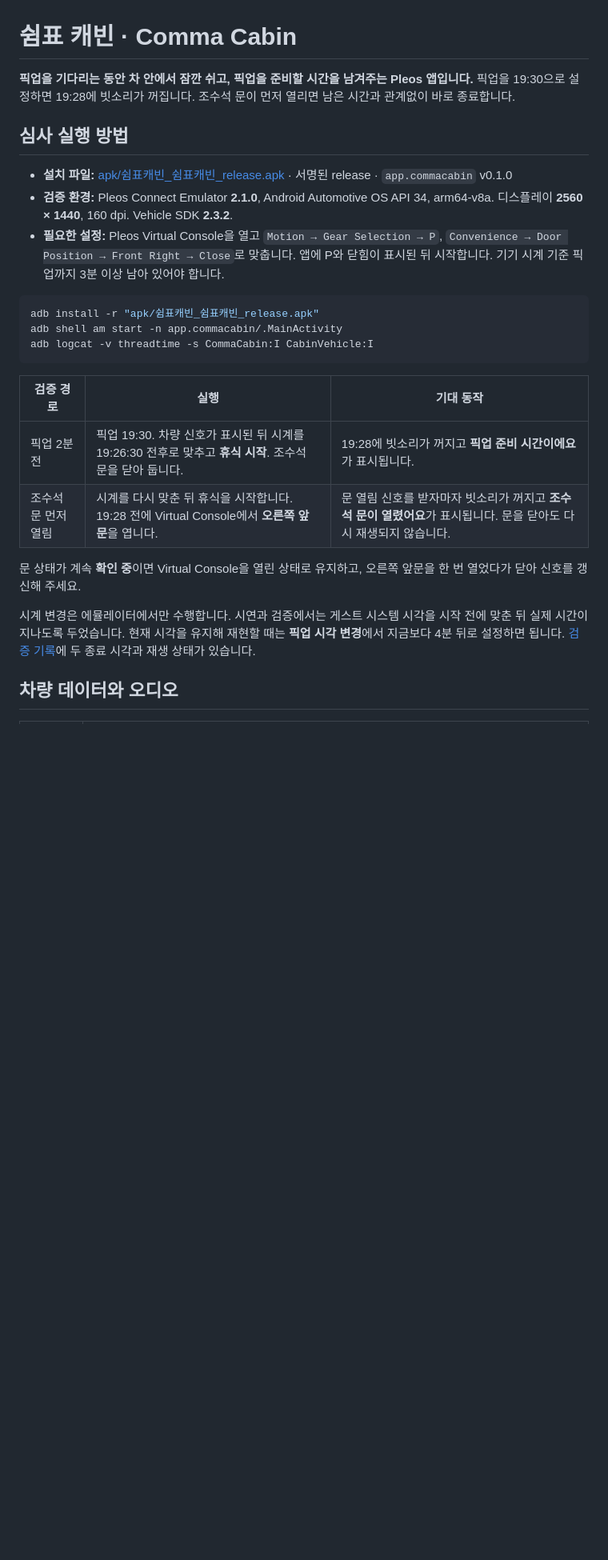
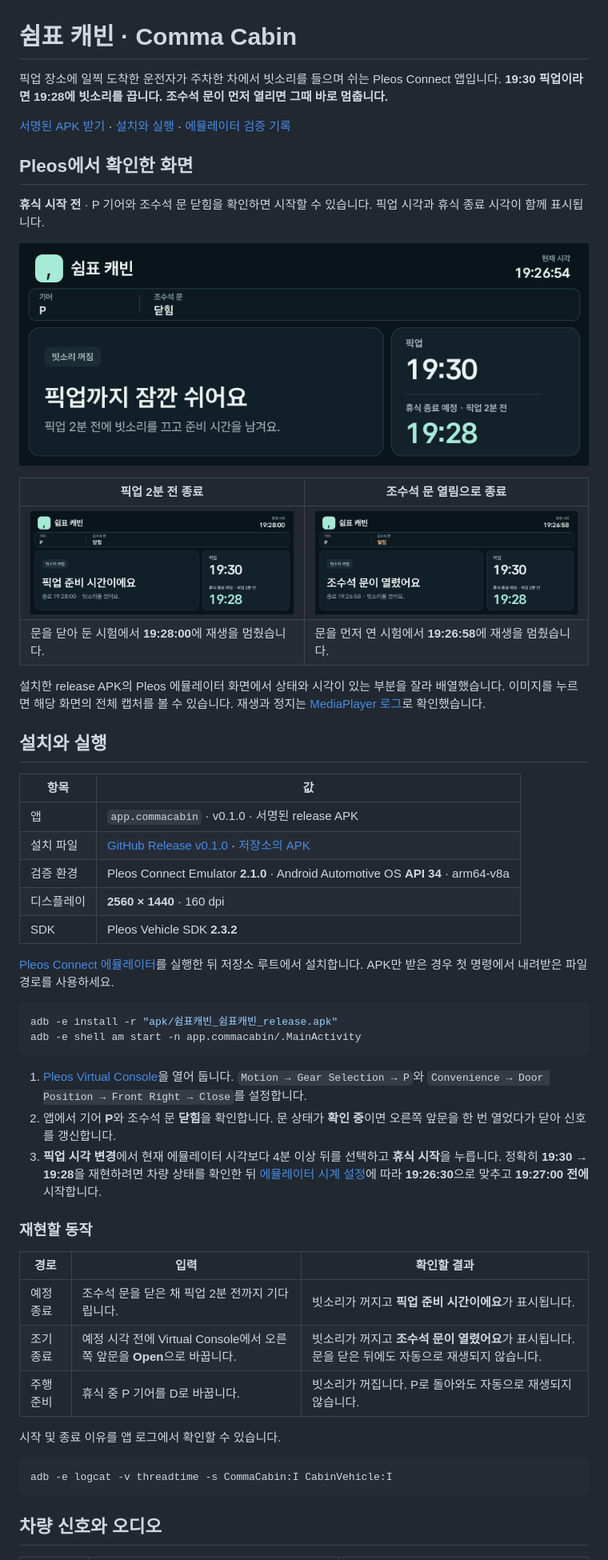
Before and after one commit to hongvincent/comma-cabin, a Markdown page: README.md, the part around one of its changes. Shown at 80% size. Rendered like a GitHub page; pictures changed too: docs/images/pleos-deadline.png (added), docs/images/pleos-door.png (added), docs/images/pleos-ready.png (added); blank space fills up the shorter version.

Commit message:
docs: showcase the verified Pleos MVP

````diff
--- a/README.md
+++ b/README.md
@@ -1,27 +1,56 @@
 # 쉼표 캐빈 · Comma Cabin
 
-**픽업을 기다리는 동안 차 안에서 잠깐 쉬고, 픽업을 준비할 시간을 남겨주는 Pleos 앱입니다.** 픽업을 19:30으로 설정하면 19:28에 빗소리가 꺼집니다. 조수석 문이 먼저 열리면 남은 시간과 관계없이 바로 종료합니다.
+픽업 장소에 일찍 도착한 운전자가 주차한 차에서 빗소리를 들으며 쉬는 Pleos Connect 앱입니다. **19:30 픽업이라면 19:28에 빗소리를 끕니다. 조수석 문이 먼저 열리면 그때 바로 멈춥니다.**
 
-## 심사 실행 방법
+[서명된 APK 받기](https://github.com/hongvincent/comma-cabin/releases/tag/v0.1.0) · [설치와 실행](#설치와-실행) · [에뮬레이터 검증 기록](docs/verification.md)
 
-- **설치 파일:** [apk/쉼표캐빈_쉼표캐빈_release.apk](apk/쉼표캐빈_쉼표캐빈_release.apk) · 서명된 release · `app.commacabin` v0.1.0
-- **검증 환경:** Pleos Connect Emulator **2.1.0**, Android Automotive OS API 34, arm64-v8a. 디스플레이 **2560 × 1440**, 160 dpi. Vehicle SDK **2.3.2**.
-- **필요한 설정:** Pleos Virtual Console을 열고 `Motion → Gear Selection → P`, `Convenience → Door Position → Front Right → Close`로 맞춥니다. 앱에 P와 닫힘이 표시된 뒤 시작합니다. 기기 시계 기준 픽업까지 3분 이상 남아 있어야 합니다.
+## Pleos에서 확인한 화면
+
+**휴식 시작 전** · P 기어와 조수석 문 닫힘을 확인하면 시작할 수 있습니다. 픽업 시각과 휴식 종료 시각이 함께 표시됩니다.
+
+[![Pleos 실제 시작 화면. P 기어, 조수석 문 닫힘, 픽업 19:30, 휴식 종료 예정 19:28](docs/images/pleos-ready.png)](docs/images/pleos-ready-full.png)
+
+| 픽업 2분 전 종료 | 조수석 문 열림으로 종료 |
+| --- | --- |
+| [![19:28:00 종료 화면. 픽업 준비 시간이에요, 빗소리 꺼짐](docs/images/pleos-deadline.png)](docs/images/pleos-deadline-full.png) | [![19:26:58 종료 화면. 조수석 문이 열렸어요, 빗소리 꺼짐](docs/images/pleos-door.png)](docs/images/pleos-door-full.png) |
+| 문을 닫아 둔 시험에서 **19:28:00**에 재생을 멈췄습니다. | 문을 먼저 연 시험에서 **19:26:58**에 재생을 멈췄습니다. |
+
+설치한 release APK의 Pleos 에뮬레이터 화면에서 상태와 시각이 있는 부분을 잘라 배열했습니다. 이미지를 누르면 해당 화면의 전체 캡처를 볼 수 있습니다. 재생과 정지는 [MediaPlayer 로그](docs/verification.md#실측-결과)로 확인했습니다.
+
+## 설치와 실행
+
+| 항목 | 값 |
+| --- | --- |
+| 앱 | `app.commacabin` · v0.1.0 · 서명된 release APK |
+| 설치 파일 | [GitHub Release v0.1.0](https://github.com/hongvincent/comma-cabin/releases/tag/v0.1.0) · [저장소의 APK](apk/쉼표캐빈_쉼표캐빈_release.apk) |
+| 검증 환경 | Pleos Connect Emulator **2.1.0** · Android Automotive OS **API 34** · arm64-v8a |
+| 디스플레이 | **2560 × 1440** · 160 dpi |
+| SDK | Pleos Vehicle SDK **2.3.2** |
+
+[Pleos Connect 에뮬레이터](https://document.pleos.ai/docs/connect/guide/getting-started/application-development/setup-connect-sdk-emulator)를 실행한 뒤 저장소 루트에서 설치합니다. APK만 받은 경우 첫 명령에서 내려받은 파일 경로를 사용하세요.
 
 ```sh
-adb install -r "apk/쉼표캐빈_쉼표캐빈_release.apk"
-adb shell am start -n app.commacabin/.MainActivity
-adb logcat -v threadtime -s CommaCabin:I CabinVehicle:I
+adb -e install -r "apk/쉼표캐빈_쉼표캐빈_release.apk"
+adb -e shell am start -n app.commacabin/.MainActivity
 ```
 
-| 검증 경로 | 실행 | 기대 동작 |
+1. [Pleos Virtual Console](https://document.pleos.ai/docs/pleos-only/app-test-guide/virtual-console-guide)을 열어 둡니다. `Motion → Gear Selection → P`와 `Convenience → Door Position → Front Right → Close`를 설정합니다.
+2. 앱에서 기어 **P**와 조수석 문 **닫힘**을 확인합니다. 문 상태가 **확인 중**이면 오른쪽 앞문을 한 번 열었다가 닫아 신호를 갱신합니다.
+3. **픽업 시각 변경**에서 현재 에뮬레이터 시각보다 4분 이상 뒤를 선택하고 **휴식 시작**을 누릅니다. 정확히 **19:30 → 19:28**을 재현하려면 차량 상태를 확인한 뒤 [에뮬레이터 시계 설정](docs/verification.md#같은-조건에서-실행하기)에 따라 **19:26:30**으로 맞추고 **19:27:00 전에** 시작합니다.
+
+### 재현할 동작
+
+| 경로 | 입력 | 확인할 결과 |
 | --- | --- | --- |
-| 픽업 2분 전 | 픽업 19:30. 차량 신호가 표시된 뒤 시계를 19:26:30 전후로 맞추고 **휴식 시작**. 조수석 문을 닫아 둡니다. | 19:28에 빗소리가 꺼지고 **픽업 준비 시간이에요**가 표시됩니다. |
-| 조수석 문 먼저 열림 | 시계를 다시 맞춘 뒤 휴식을 시작합니다. 19:28 전에 Virtual Console에서 **오른쪽 앞문**을 엽니다. | 문 열림 신호를 받자마자 빗소리가 꺼지고 **조수석 문이 열렸어요**가 표시됩니다. 문을 닫아도 다시 재생되지 않습니다. |
+| 예정 종료 | 조수석 문을 닫은 채 픽업 2분 전까지 기다립니다. | 빗소리가 꺼지고 **픽업 준비 시간이에요**가 표시됩니다. |
+| 조기 종료 | 예정 시각 전에 Virtual Console에서 오른쪽 앞문을 **Open**으로 바꿉니다. | 빗소리가 꺼지고 **조수석 문이 열렸어요**가 표시됩니다. 문을 닫은 뒤에도 자동으로 재생되지 않습니다. |
+| 주행 준비 | 휴식 중 P 기어를 D로 바꿉니다. | 빗소리가 꺼집니다. P로 돌아와도 자동으로 재생되지 않습니다. |
 
-문 상태가 계속 **확인 중**이면 Virtual Console을 열린 상태로 유지하고, 오른쪽 앞문을 한 번 열었다가 닫아 신호를 갱신해 주세요.
+시작 및 종료 이유를 앱 로그에서 확인할 수 있습니다.
 
-시계 변경은 에뮬레이터에서만 수행합니다. 시연과 검증에서는 게스트 시스템 시각을 시작 전에 맞춘 뒤 실제 시간이 지나도록 두었습니다. 현재 시각을 유지해 재현할 때는 **픽업 시각 변경**에서 지금보다 4분 뒤로 설정하면 됩니다. [검증 기록](docs/verification.md)에 두 종료 시각과 재생 상태가 있습니다.
+```sh
+adb -e logcat -v threadtime -s CommaCabin:I CabinVehicle:I
+```
 
-## 차량 데이터와 오디오
+## 차량 신호와 오디오
 
````
Also changed, not shown: other parts of README.md (+16 -15 lines), docs/images/pleos-deadline-full.png (added), docs/images/pleos-door-full.png (added), docs/images/pleos-ready-full.png (added), 4 other files.
